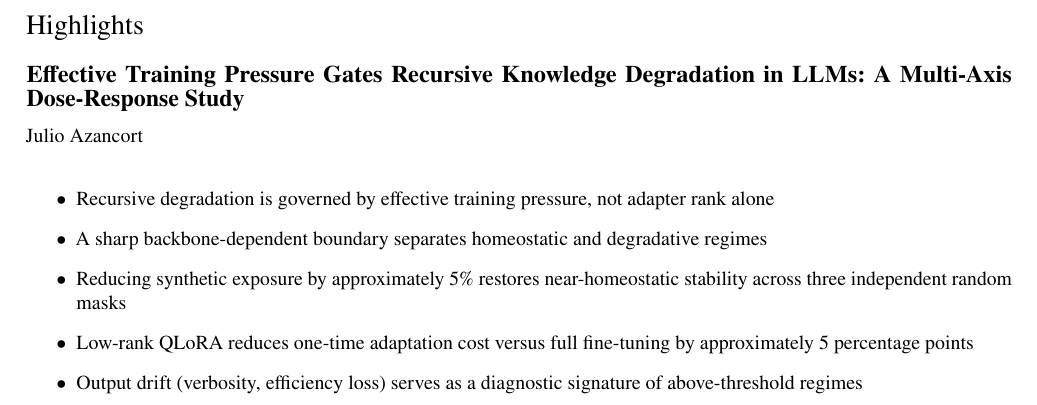
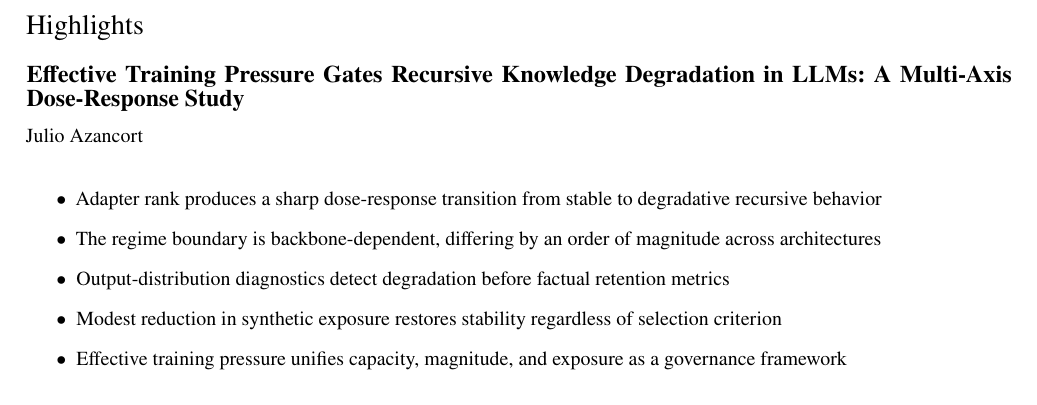
Before and after one commit to Jazancort/llm-knowledge-collapse-experiments, a LaTeX paper (paper/cas-dc-template.tex): part of page 1 of 18, cut so that both start at the same text. Compiled offline with pdfLaTeX.

Commit message:
paper: rewrite Highlights (5 items aligned with final abstract)

```diff
--- a/paper/cas-dc-template.tex
+++ b/paper/cas-dc-template.tex
@@ -82,11 +82,11 @@ for monitoring and governing recursive training pipelines.
 % HIGHLIGHTS
 % ============================================================
 \begin{highlights}
-\item Recursive degradation is governed by effective training pressure, not adapter rank alone
-\item A sharp backbone-dependent boundary separates homeostatic and degradative regimes
-\item Reducing synthetic exposure by approximately 5\% restores near-homeostatic stability across three independent random masks
-\item Low-rank QLoRA reduces one-time adaptation cost versus full fine-tuning by approximately 5 percentage points
-\item Output drift (verbosity, efficiency loss) serves as a diagnostic signature of above-threshold regimes
+\item Adapter rank produces a sharp dose-response transition from stable to degradative recursive behavior
+\item The regime boundary is backbone-dependent, differing by an order of magnitude across architectures
+\item Output-distribution diagnostics detect degradation before factual retention metrics
+\item Modest reduction in synthetic exposure restores stability regardless of selection criterion
+\item Effective training pressure unifies capacity, magnitude, and exposure as a governance framework
 \end{highlights}
 
 % ============================================================
```
